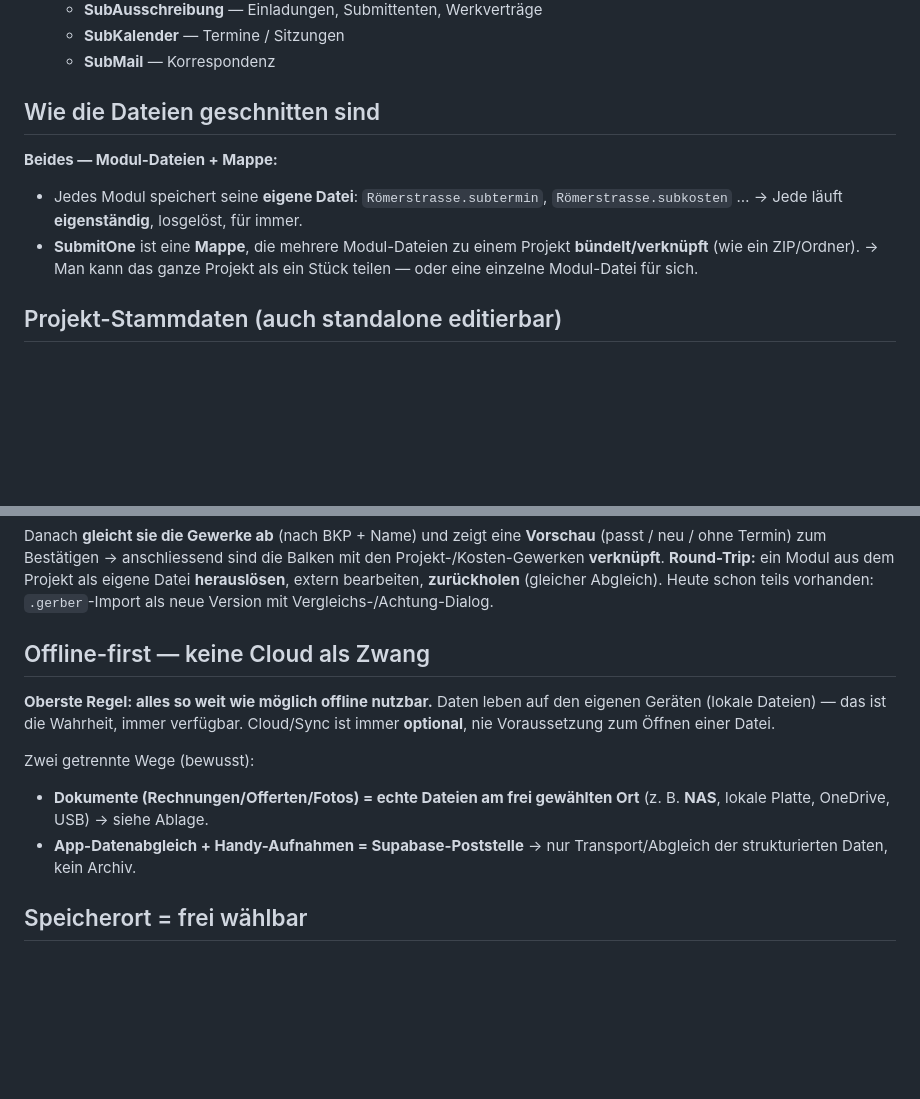
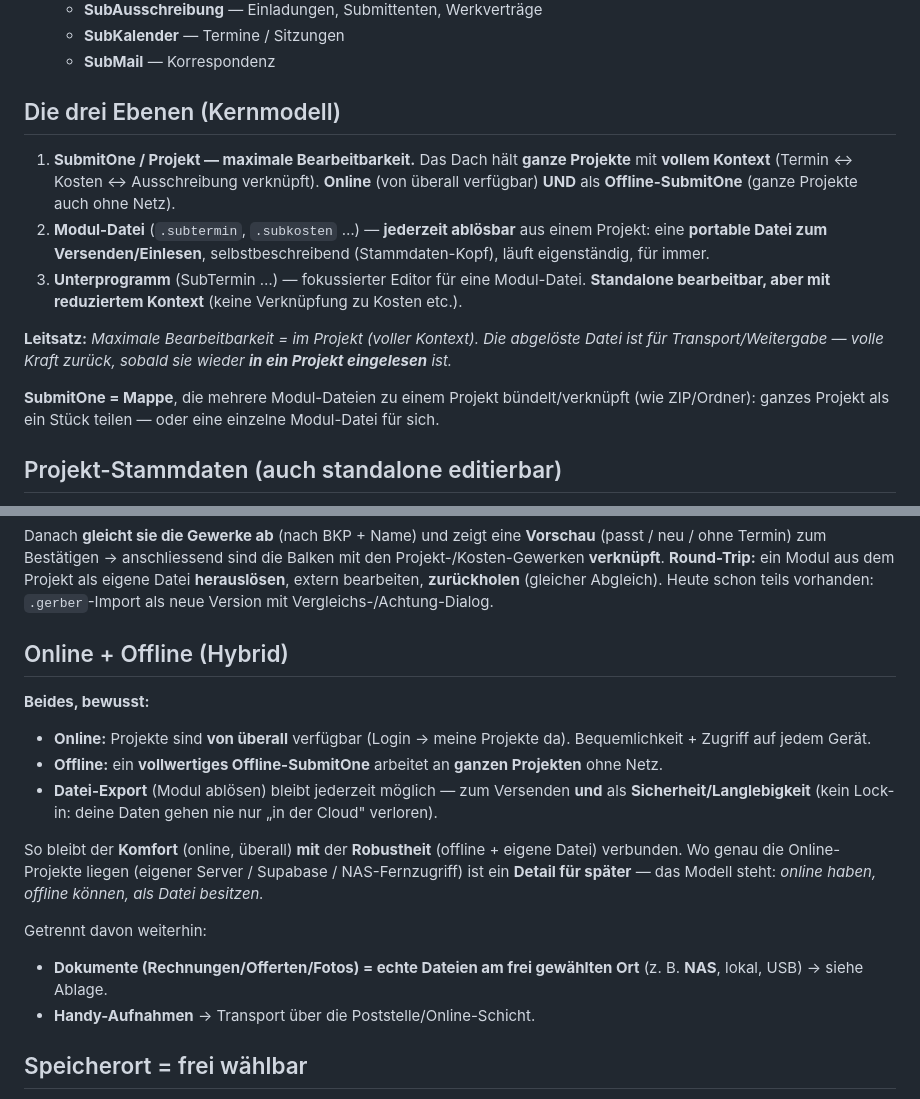
Before and after one commit to YanickGerber1997/SubmitOne, a Markdown page: VISION.md, 2 parts joined by grey strips. GitHub-like rendering; blank space fills up the shorter version.

Commit message:
Vision-Schwenk: Hybrid online+offline. Drei Ebenen als Kernmodell - (1) Projekt/SubmitOne online UND offline = maximale Bearbeitbarkeit (voller Kontext), (2) Modul-Datei jederzeit abloesbar zum Versenden/Einlesen, (3) Unterprogramm standalone mit reduziertem Kontext; Leitsatz 'maximale Bearbeitbarkeit nur im Projekt'. Offline-first-Abschnitt -> Online+Offline-Hybrid (online ueberall verfuegbar, voll offline-faehig, Datei-Export als Sicherheit/kein Lock-in)

```diff
--- a/VISION.md
+++ b/VISION.md
@@ -15,12 +15,14 @@ Man startet ein Werkzeug, baut frei ein Dokument, speichert es als Datei auf dem
   - **SubKalender** — Termine / Sitzungen
   - **SubMail** — Korrespondenz
 
-## Wie die Dateien geschnitten sind
-**Beides — Modul-Dateien + Mappe:**
-- Jedes Modul speichert seine **eigene Datei**: `Römerstrasse.subtermin`, `Römerstrasse.subkosten` …
-  → Jede läuft **eigenständig**, losgelöst, für immer.
-- **SubmitOne** ist eine **Mappe**, die mehrere Modul-Dateien zu einem Projekt **bündelt/verknüpft** (wie ein ZIP/Ordner).
-  → Man kann das ganze Projekt als ein Stück teilen — oder eine einzelne Modul-Datei für sich.
+## Die drei Ebenen (Kernmodell)
+1. **SubmitOne / Projekt — maximale Bearbeitbarkeit.** Das Dach hält **ganze Projekte** mit **vollem Kontext** (Termin ↔ Kosten ↔ Ausschreibung verknüpft). **Online** (von überall verfügbar) **UND** als **Offline-SubmitOne** (ganze Projekte auch ohne Netz).
+2. **Modul-Datei** (`.subtermin`, `.subkosten` …) — **jederzeit ablösbar** aus einem Projekt: eine **portable Datei zum Versenden/Einlesen**, selbstbeschreibend (Stammdaten-Kopf), läuft eigenständig, für immer.
+3. **Unterprogramm** (SubTermin …) — fokussierter Editor für eine Modul-Datei. **Standalone bearbeitbar, aber mit reduziertem Kontext** (keine Verknüpfung zu Kosten etc.).
+
+**Leitsatz:** *Maximale Bearbeitbarkeit = im Projekt (voller Kontext). Die abgelöste Datei ist für Transport/Weitergabe — volle Kraft zurück, sobald sie wieder **in ein Projekt eingelesen** ist.*
+
+**SubmitOne = Mappe**, die mehrere Modul-Dateien zu einem Projekt bündelt/verknüpft (wie ZIP/Ordner): ganzes Projekt als ein Stück teilen — oder eine einzelne Modul-Datei für sich.
 
 ## Projekt-Stammdaten (auch standalone editierbar)
 Jede Modul-Datei trägt einen kleinen **Projekt-Kopf**: **Projektname, Bauherr, Ort, Bauleitung …** → auch in einer **einzelnen** `.subtermin` direkt änderbar (die Datei ist selbstbeschreibend). In der **Mappe** sind die Stammdaten **geteilt** (einmal ändern → alle Module zeigen es); beim Bündeln/Importieren werden sie **abgeglichen**.
@@ -54,12 +56,17 @@ Ein eigenständig gebautes Modul (z. B. ein `.subtermin`) lässt sich in ein bes
 
 Danach **gleicht sie die Gewerke ab** (nach BKP + Name) und zeigt eine **Vorschau** (passt / neu / ohne Termin) zum Bestätigen → anschliessend sind die Balken mit den Projekt-/Kosten-Gewerken **verknüpft**. **Round-Trip:** ein Modul aus dem Projekt als eigene Datei **herauslösen**, extern bearbeiten, **zurückholen** (gleicher Abgleich). Heute schon teils vorhanden: `.gerber`-Import als neue Version mit Vergleichs-/Achtung-Dialog.
 
-## Offline-first — keine Cloud als Zwang
-**Oberste Regel: alles so weit wie möglich offline nutzbar.** Daten leben auf den eigenen Geräten (lokale Dateien) — das ist die Wahrheit, immer verfügbar. Cloud/Sync ist immer **optional**, nie Voraussetzung zum Öffnen einer Datei.
+## Online + Offline (Hybrid)
+**Beides, bewusst:**
+- **Online:** Projekte sind **von überall** verfügbar (Login → meine Projekte da). Bequemlichkeit + Zugriff auf jedem Gerät.
+- **Offline:** ein **vollwertiges Offline-SubmitOne** arbeitet an **ganzen Projekten** ohne Netz.
+- **Datei-Export** (Modul ablösen) bleibt jederzeit möglich — zum Versenden **und** als **Sicherheit/Langlebigkeit** (kein Lock-in: deine Daten gehen nie nur „in der Cloud" verloren).
 
-Zwei getrennte Wege (bewusst):
-- **Dokumente (Rechnungen/Offerten/Fotos) = echte Dateien am frei gewählten Ort** (z. B. **NAS**, lokale Platte, OneDrive, USB) → siehe Ablage.
-- **App-Datenabgleich + Handy-Aufnahmen = Supabase-Poststelle** → nur Transport/Abgleich der strukturierten Daten, kein Archiv.
+So bleibt der **Komfort** (online, überall) **mit** der **Robustheit** (offline + eigene Datei) verbunden. Wo genau die Online-Projekte liegen (eigener Server / Supabase / NAS-Fernzugriff) ist ein **Detail für später** — das Modell steht: *online haben, offline können, als Datei besitzen.*
+
+Getrennt davon weiterhin:
+- **Dokumente (Rechnungen/Offerten/Fotos) = echte Dateien am frei gewählten Ort** (z. B. **NAS**, lokal, USB) → siehe Ablage.
+- **Handy-Aufnahmen** → Transport über die Poststelle/Online-Schicht.
 
 ## Speicherort = frei wählbar
 Ein Projekt ist eine **Datei/ein Ordner** → man legt es ab, **wohin man will**: **NAS** (bevorzugt: eigene Ablage, im Büro geteilt, eigenes Backup), lokale Platte, USB, OneDrive. Die App fragt nicht „welche Cloud", sondern „welcher Ordner" — wie Word.
```
